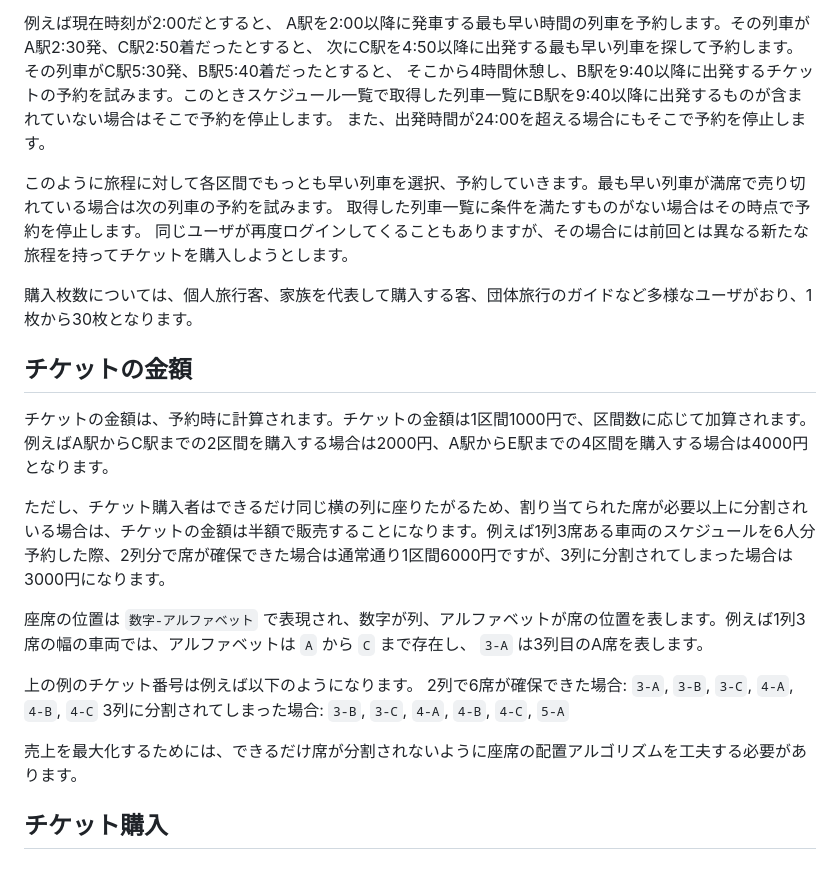
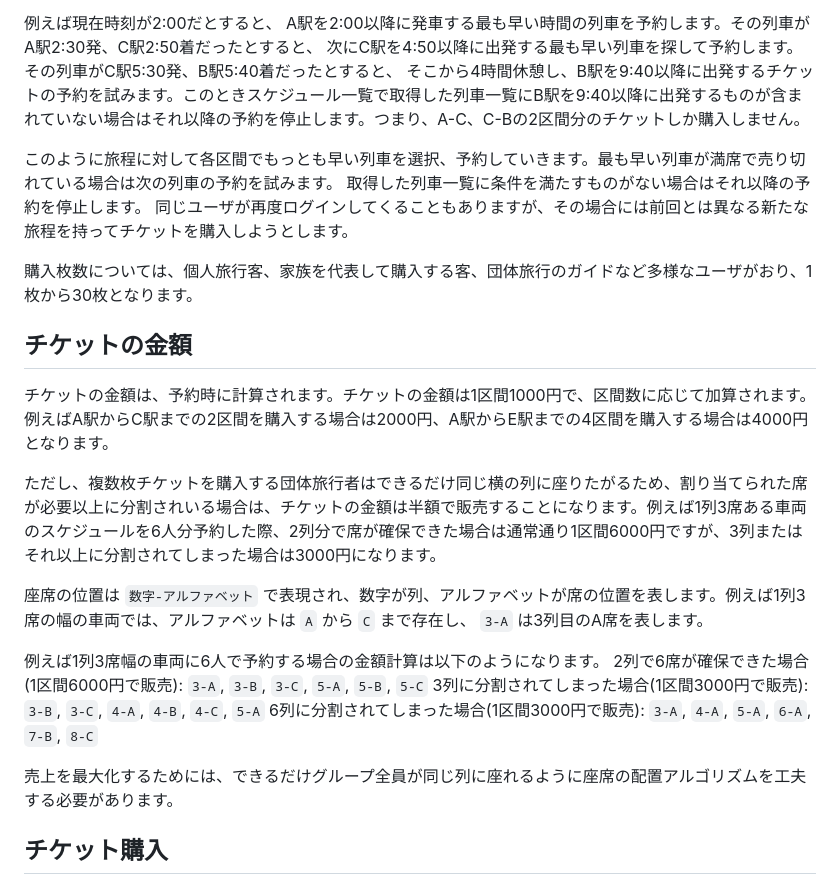
Before and after one commit to showwin/ISHOCON3, a Markdown page: docs/app_spec_ja.md, the part around the change. Rendered like a GitHub page.

```diff
--- a/docs/app_spec_ja.md
+++ b/docs/app_spec_ja.md
@@ -126,11 +126,10 @@ A -> C -> 2時間休憩 -> C -> B -> 4時間休憩 -> B -> E
 例えば現在時刻が2:00だとすると、
 A駅を2:00以降に発車する最も早い時間の列車を予約します。その列車がA駅2:30発、C駅2:50着だったとすると、
 次にC駅を4:50以降に出発する最も早い列車を探して予約します。その列車がC駅5:30発、B駅5:40着だったとすると、
-そこから4時間休憩し、B駅を9:40以降に出発するチケットの予約を試みます。このときスケジュール一覧で取得した列車一覧にB駅を9:40以降に出発するものが含まれていない場合はそこで予約を停止します。
-また、出発時間が24:00を超える場合にもそこで予約を停止します。
+そこから4時間休憩し、B駅を9:40以降に出発するチケットの予約を試みます。このときスケジュール一覧で取得した列車一覧にB駅を9:40以降に出発するものが含まれていない場合はそれ以降の予約を停止します。つまり、A-C、C-Bの2区間分のチケットしか購入しません。
 
 このように旅程に対して各区間でもっとも早い列車を選択、予約していきます。最も早い列車が満席で売り切れている場合は次の列車の予約を試みます。
-取得した列車一覧に条件を満たすものがない場合はその時点で予約を停止します。
+取得した列車一覧に条件を満たすものがない場合はそれ以降の予約を停止します。
 同じユーザが再度ログインしてくることもありますが、その場合には前回とは異なる新たな旅程を持ってチケットを購入しようとします。
 
 購入枚数については、個人旅行客、家族を代表して購入する客、団体旅行のガイドなど多様なユーザがおり、1枚から30枚となります。
@@ -140,15 +139,16 @@ A駅を2:00以降に発車する最も早い時間の列車を予約します。
 
 チケットの金額は、予約時に計算されます。チケットの金額は1区間1000円で、区間数に応じて加算されます。例えばA駅からC駅までの2区間を購入する場合は2000円、A駅からE駅までの4区間を購入する場合は4000円となります。
 
-ただし、チケット購入者はできるだけ同じ横の列に座りたがるため、割り当てられた席が必要以上に分割されいる場合は、チケットの金額は半額で販売することになります。例えば1列3席ある車両のスケジュールを6人分予約した際、2列分で席が確保できた場合は通常通り1区間6000円ですが、3列に分割されてしまった場合は3000円になります。
+ただし、複数枚チケットを購入する団体旅行者はできるだけ同じ横の列に座りたがるため、割り当てられた席が必要以上に分割されいる場合は、チケットの金額は半額で販売することになります。例えば1列3席ある車両のスケジュールを6人分予約した際、2列分で席が確保できた場合は通常通り1区間6000円ですが、3列またはそれ以上に分割されてしまった場合は3000円になります。
 
 座席の位置は `数字-アルファベット` で表現され、数字が列、アルファベットが席の位置を表します。例えば1列3席の幅の車両では、アルファベットは `A` から `C` まで存在し、 `3-A` は3列目のA席を表します。
 
-上の例のチケット番号は例えば以下のようになります。
-2列で6席が確保できた場合: `3-A`, `3-B`, `3-C`, `4-A`, `4-B`, `4-C`
-3列に分割されてしまった場合: `3-B`, `3-C`, `4-A`, `4-B`, `4-C`, `5-A`
+例えば1列3席幅の車両に6人で予約する場合の金額計算は以下のようになります。
+2列で6席が確保できた場合(1区間6000円で販売): `3-A`, `3-B`, `3-C`, `5-A`, `5-B`, `5-C`
+3列に分割されてしまった場合(1区間3000円で販売): `3-B`, `3-C`, `4-A`, `4-B`, `4-C`, `5-A`
+6列に分割されてしまった場合(1区間3000円で販売): `3-A`, `4-A`, `5-A`, `6-A`, `7-B`, `8-C`
 
-売上を最大化するためには、できるだけ席が分割されないように座席の配置アルゴリズムを工夫する必要があります。
+売上を最大化するためには、できるだけグループ全員が同じ列に座れるように座席の配置アルゴリズムを工夫する必要があります。
 
 
 ## チケット購入
```
Also changed, not shown: docs/app_spec_en.md (+8 -8 lines).
